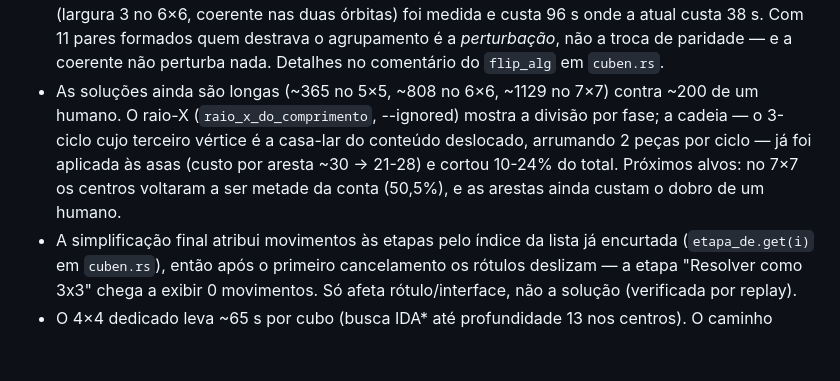
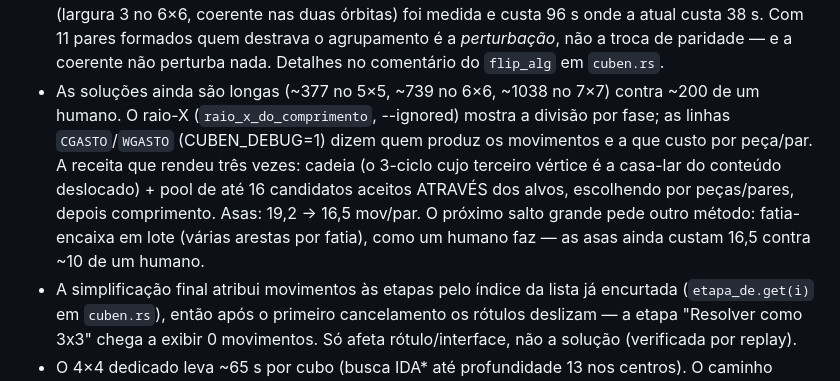
Before and after one commit to Recapi/cubo-solver, a Markdown page: CLAUDE.md, the part around the change. Drawn GitHub-style; blank space fills up the shorter version.

Commit message:
CLAUDE.md: numeros atuais e a receita cadeia+pool que rendeu tres vezes
Co-Authored-By: Claude Fable 5 <noreply@anthropic.com>
Claude-Session: https://claude.ai/code/session_0126fLWktHccM4zCufD8AEMJ

```diff
--- a/CLAUDE.md
+++ b/CLAUDE.md
@@ -92,13 +92,16 @@ genérica entra só como rede de segurança, depois dos degraus construtivos.
   custa 96 s onde a atual custa 38 s. Com 11 pares formados quem destrava o
   agrupamento é a *perturbação*, não a troca de paridade — e a coerente não
   perturba nada. Detalhes no comentário do `flip_alg` em `cuben.rs`.
-- As soluções ainda são longas (~365 no 5×5, ~808 no 6×6, ~1129 no 7×7)
+- As soluções ainda são longas (~377 no 5×5, ~739 no 6×6, ~1038 no 7×7)
   contra ~200 de um humano. O raio-X (`raio_x_do_comprimento`, --ignored)
-  mostra a divisão por fase; a cadeia — o 3-ciclo cujo terceiro vértice é a
-  casa-lar do conteúdo deslocado, arrumando 2 peças por ciclo — já foi
-  aplicada às asas (custo por aresta ~30 → 21-28) e cortou 10-24% do total.
-  Próximos alvos: no 7×7 os centros voltaram a ser metade da conta (50,5%), e
-  as arestas ainda custam o dobro de um humano.
+  mostra a divisão por fase; as linhas `CGASTO`/`WGASTO` (CUBEN_DEBUG=1)
+  dizem quem produz os movimentos e a que custo por peça/par. A receita que
+  rendeu três vezes: cadeia (o 3-ciclo cujo terceiro vértice é a casa-lar do
+  conteúdo deslocado) + pool de até 16 candidatos aceitos ATRAVÉS dos alvos,
+  escolhendo por peças/pares, depois comprimento. Asas: 19,2 → 16,5 mov/par.
+  O próximo salto grande pede outro método: fatia-encaixa em lote (várias
+  arestas por fatia), como um humano faz — as asas ainda custam 16,5 contra
+  ~10 de um humano.
 - A simplificação final atribui movimentos às etapas pelo índice da lista já
   encurtada (`etapa_de.get(i)` em `cuben.rs`), então após o primeiro
   cancelamento os rótulos deslizam — a etapa "Resolver como 3x3" chega a
```
